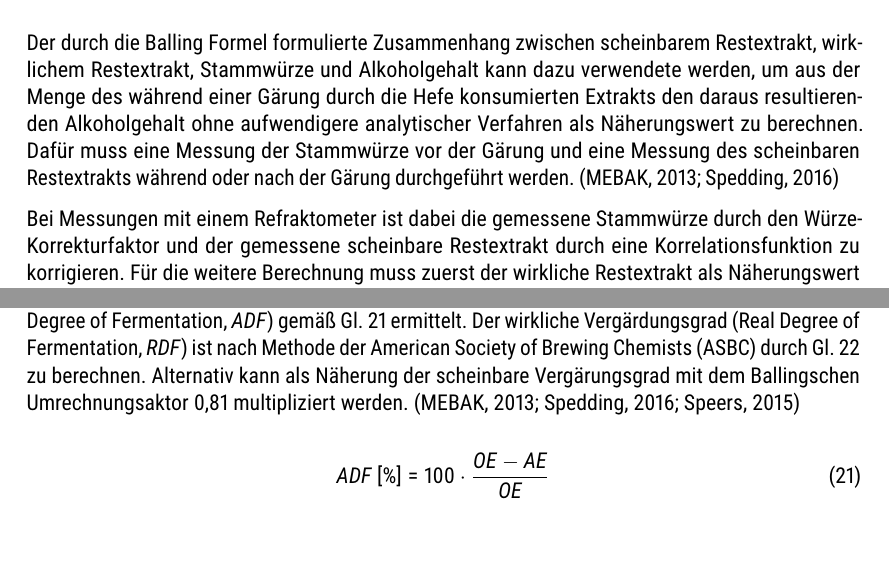
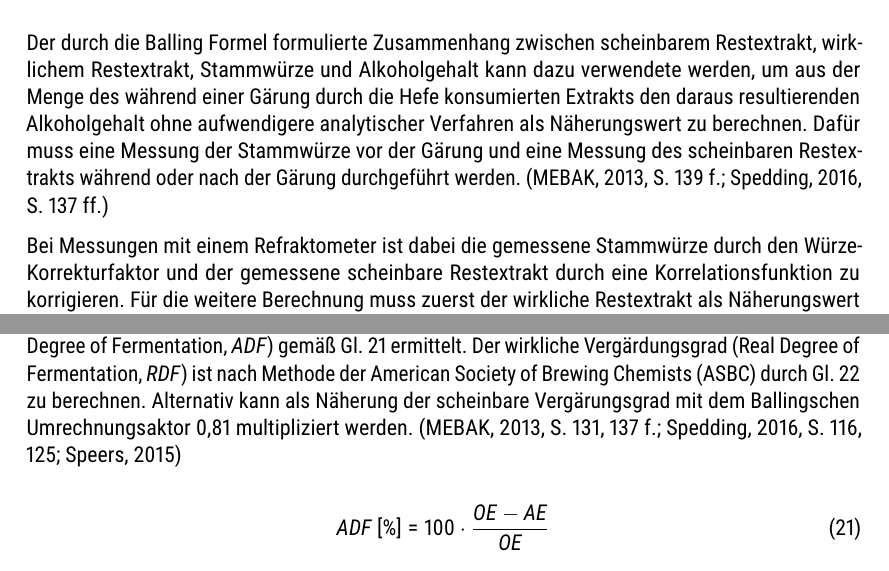
Before and after one commit to aschet/brauartikel, a LaTeX document (refraktometer/refraktometer.tex): two parts of page 16 of 19, joined at a grey line, cut so that both start at the same text. Compiled offline with pdfLaTeX.

Commit message:
added more page refs

```diff
--- a/refraktometer/refraktometer.tex
+++ b/refraktometer/refraktometer.tex
@@ -766,7 +766,7 @@ Extrakts den daraus resultierenden Alkoholgehalt ohne aufwendigere
 analytischer Verfahren als Näherungswert zu berechnen. Dafür muss
 eine Messung der Stammwürze vor der Gärung und eine Messung des
 scheinbaren Restextrakts während oder nach der Gärung durchgeführt
-werden. \parencites{MEBAK2013}{Spedding2016}
+werden. \parencites[139\psq]{MEBAK2013}[137\psqq]{Spedding2016}
 
 Bei Messungen mit einem Refraktometer ist dabei die
 gemessene Stammwürze durch den Würze-Korrekturfaktor und
@@ -810,7 +810,7 @@ ermittelt. Der wirkliche Vergärdungsgrad (Real Degree of Fermentation,
 (ASBC) durch \autoref{eq:calcrdf} zu berechnen. Alternativ kann als
 Näherung der scheinbare Vergärungsgrad mit dem Ballingschen
 Umrechnungsaktor 0,81 multipliziert werden.
-\parencites{MEBAK2013}{Spedding2016}{Speers2015}
+\parencites[131,137\psq]{MEBAK2013}[116,125]{Spedding2016}{Speers2015}
 
 \begin{equation}
 \adf\:[\%]= 100 \cdot \frac{\oex - \aex}{\oex}
```
Also changed, not shown: refraktometer/refraktometer.tex (4 more changed lines).
